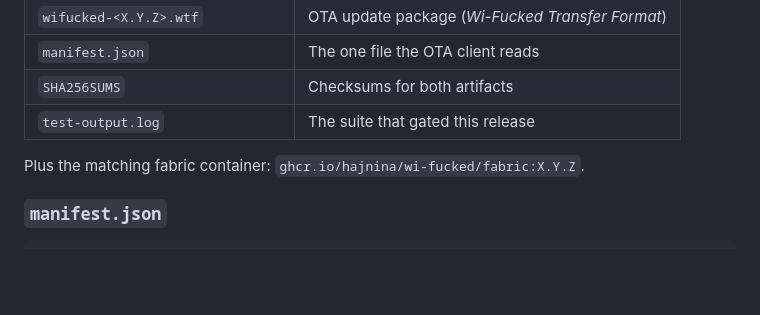
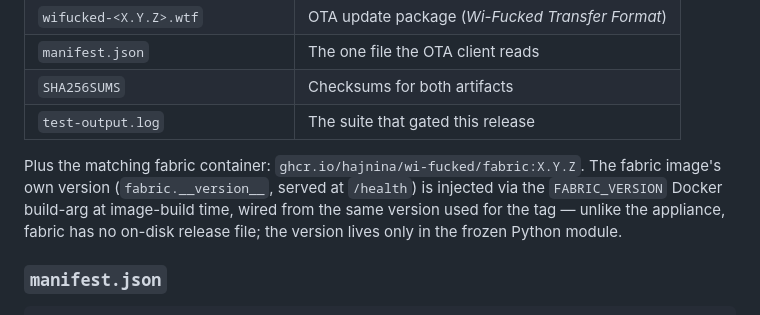
Before and after one commit to hajnina/wi-fucked, a Markdown page: docs/versioning.md, the part around the change. Rendered like a GitHub page; blank space fills up the shorter version.

Commit message:
docs(versioning): note how the fabric image's own version gets baked in

```diff
--- a/docs/versioning.md
+++ b/docs/versioning.md
@@ -52,6 +52,10 @@ Names are constructible from the version, so the OTA client never scrapes the AP
 | `test-output.log` | The suite that gated this release |
 
 Plus the matching fabric container: `ghcr.io/hajnina/wi-fucked/fabric:X.Y.Z`.
+The fabric image's own version (`fabric.__version__`, served at `/health`) is
+injected via the `FABRIC_VERSION` Docker build-arg at image-build time, wired
+from the same version used for the tag — unlike the appliance, fabric has no
+on-disk release file; the version lives only in the frozen Python module.
 
 ### `manifest.json`
 
```
